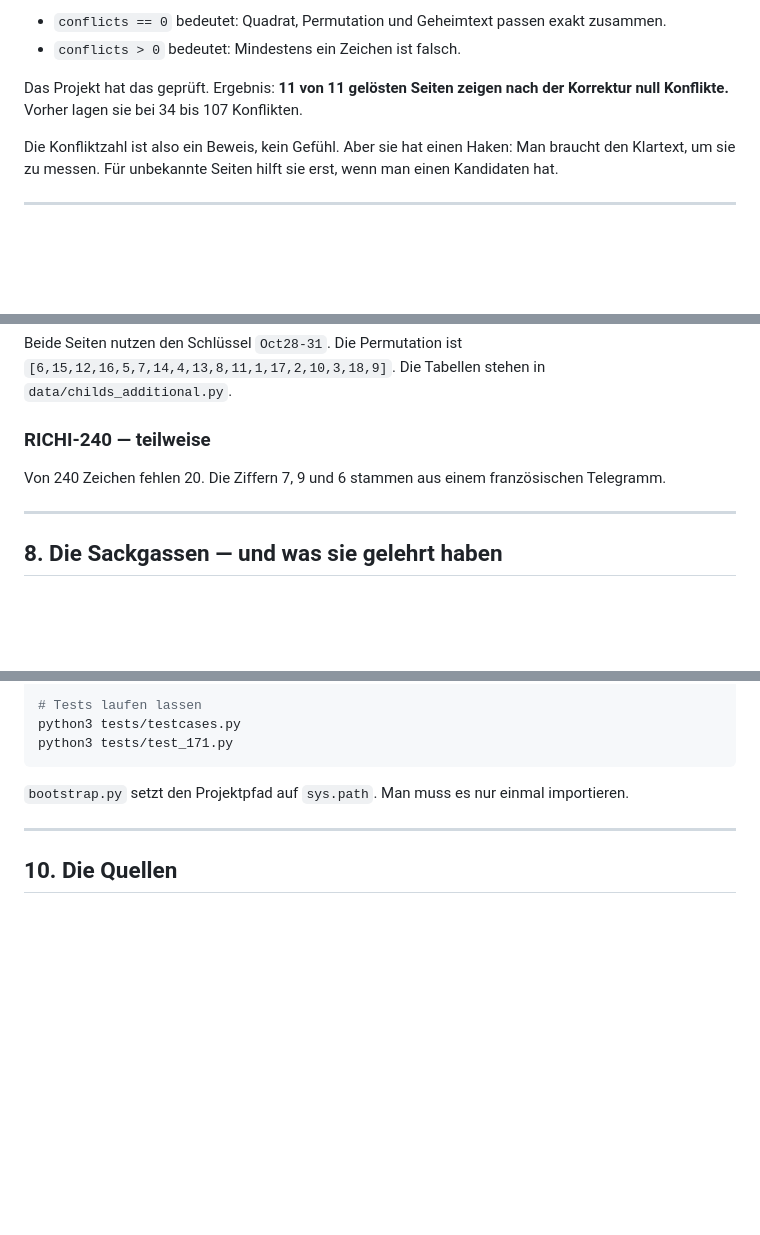
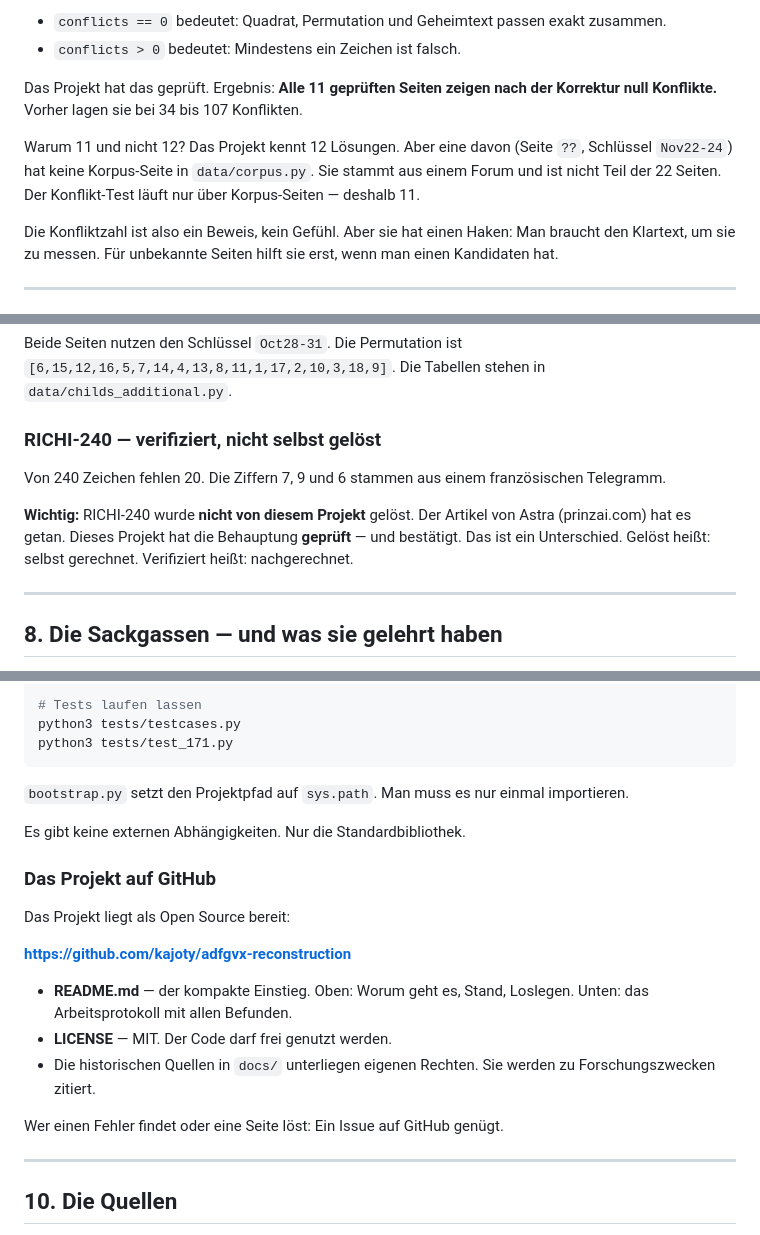
Before and after one commit to kajoty/adfgvx-reconstruction, a Markdown page: docs/HANDBUCH.md, 3 parts joined by grey strips. Drawn GitHub-style; blank space fills up the shorter version.

Commit message:
Handbuch: Zahlenwiderspruch geklaert, Repo-Referenz ergaenzt
- Abschnitt 5: 11 vs 12 erklaert (Seite ?? hat keine Korpus-Seite)
- Abschnitt 7: Bestand praezisiert; RICHI-240 als verifiziert, nicht
  selbst geloest, gekennzeichnet
- Abschnitt 9: Pfad auf 'cd adfgvx' geändert (war maschinenspezifisch);
  GitHub-Repo, README und LICENSE erwaehnt
- Abschnitt 6: Hinweis, dass die Analyse-Tabelle eine Auswahl ist

```diff
--- a/docs/HANDBUCH.md
+++ b/docs/HANDBUCH.md
@@ -203,8 +203,13 @@ Es gilt:
 - `conflicts > 0` bedeutet: Mindestens ein Zeichen ist falsch.
 
 Das Projekt hat das geprüft.
-Ergebnis: **11 von 11 gelösten Seiten zeigen nach der Korrektur null Konflikte.**
+Ergebnis: **Alle 11 geprüften Seiten zeigen nach der Korrektur null Konflikte.**
 Vorher lagen sie bei 34 bis 107 Konflikten.
+
+Warum 11 und nicht 12? Das Projekt kennt 12 Lösungen.
+Aber eine davon (Seite `??`, Schlüssel `Nov22-24`) hat keine Korpus-Seite in `data/corpus.py`.
+Sie stammt aus einem Forum und ist nicht Teil der 22 Seiten.
+Der Konflikt-Test läuft nur über Korpus-Seiten — deshalb 11.
 
 Die Konfliktzahl ist also ein Beweis, kein Gefühl.
 Aber sie hat einen Haken: Man braucht den Klartext, um sie zu messen.
@@ -305,10 +314,15 @@ Beide Seiten nutzen den Schlüssel `Oct28-31`.
 Die Permutation ist `[6,15,12,16,5,7,14,4,13,8,11,1,17,2,10,3,18,9]`.
 Die Tabellen stehen in `data/childs_additional.py`.
 
-### RICHI-240 — teilweise
+### RICHI-240 — verifiziert, nicht selbst gelöst
 
 Von 240 Zeichen fehlen 20.
 Die Ziffern 7, 9 und 6 stammen aus einem französischen Telegramm.
+
+**Wichtig:** RICHI-240 wurde **nicht von diesem Projekt** gelöst.
+Der Artikel von Astra (prinzai.com) hat es getan.
+Dieses Projekt hat die Behauptung **geprüft** — und bestätigt.
+Das ist ein Unterschied. Gelöst heißt: selbst gerechnet. Verifiziert heißt: nachgerechnet.
 
 ---
 
@@ -358,6 +372,20 @@ python3 tests/test_171.py
 
 `bootstrap.py` setzt den Projektpfad auf `sys.path`.
 Man muss es nur einmal importieren.
+
+Es gibt keine externen Abhängigkeiten. Nur die Standardbibliothek.
+
+### Das Projekt auf GitHub
+
+Das Projekt liegt als Open Source bereit:
+
+**https://github.com/kajoty/adfgvx-reconstruction**
+
+- **README.md** — der kompakte Einstieg. Oben: Worum geht es, Stand, Loslegen. Unten: das Arbeitsprotokoll mit allen Befunden.
+- **LICENSE** — MIT. Der Code darf frei genutzt werden.
+- Die historischen Quellen in `docs/` unterliegen eigenen Rechten. Sie werden zu Forschungszwecken zitiert.
+
+Wer einen Fehler findet oder eine Seite löst: Ein Issue auf GitHub genügt.
 
 ---
 
```
Also changed, not shown: other parts of docs/HANDBUCH.md (+7 -3 lines).
